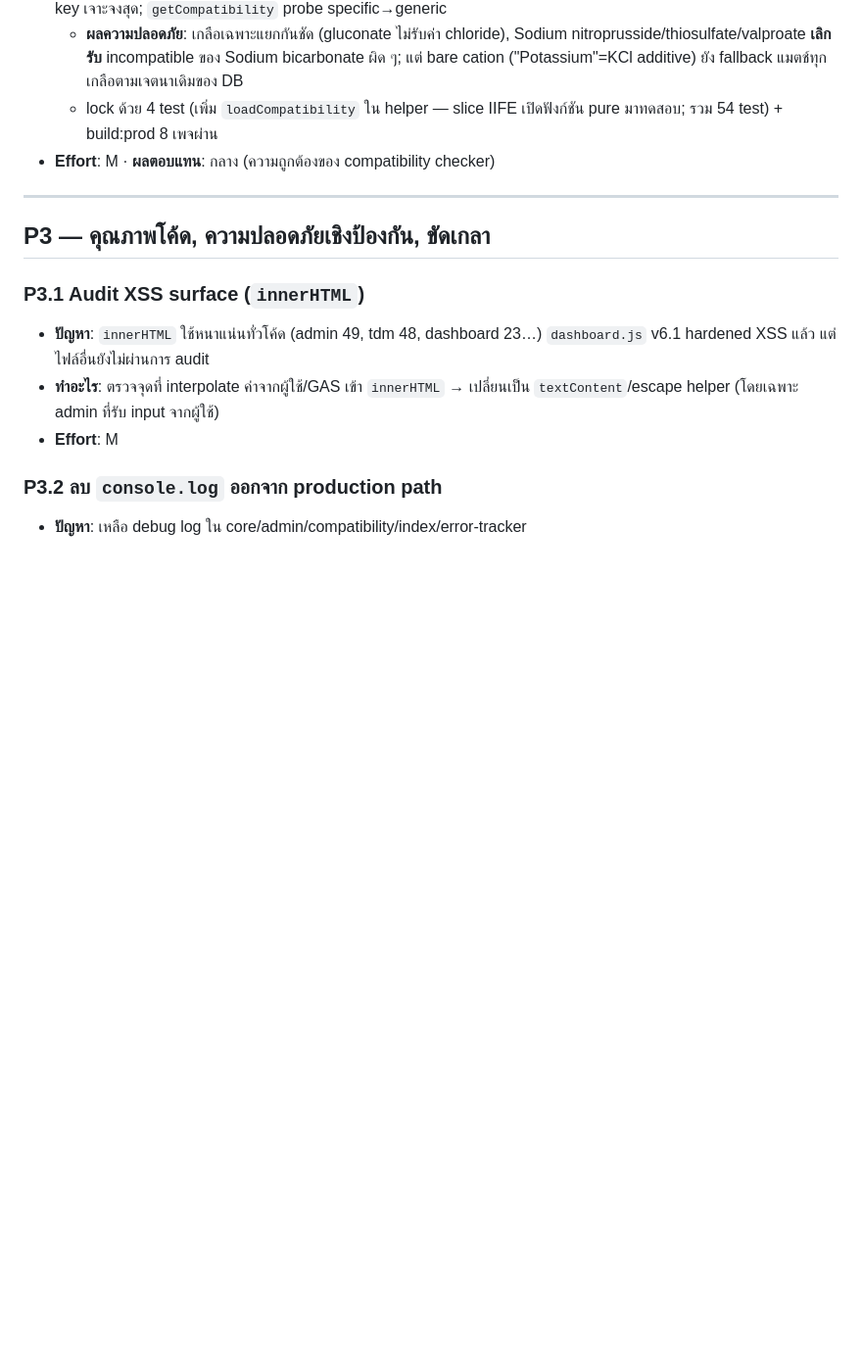
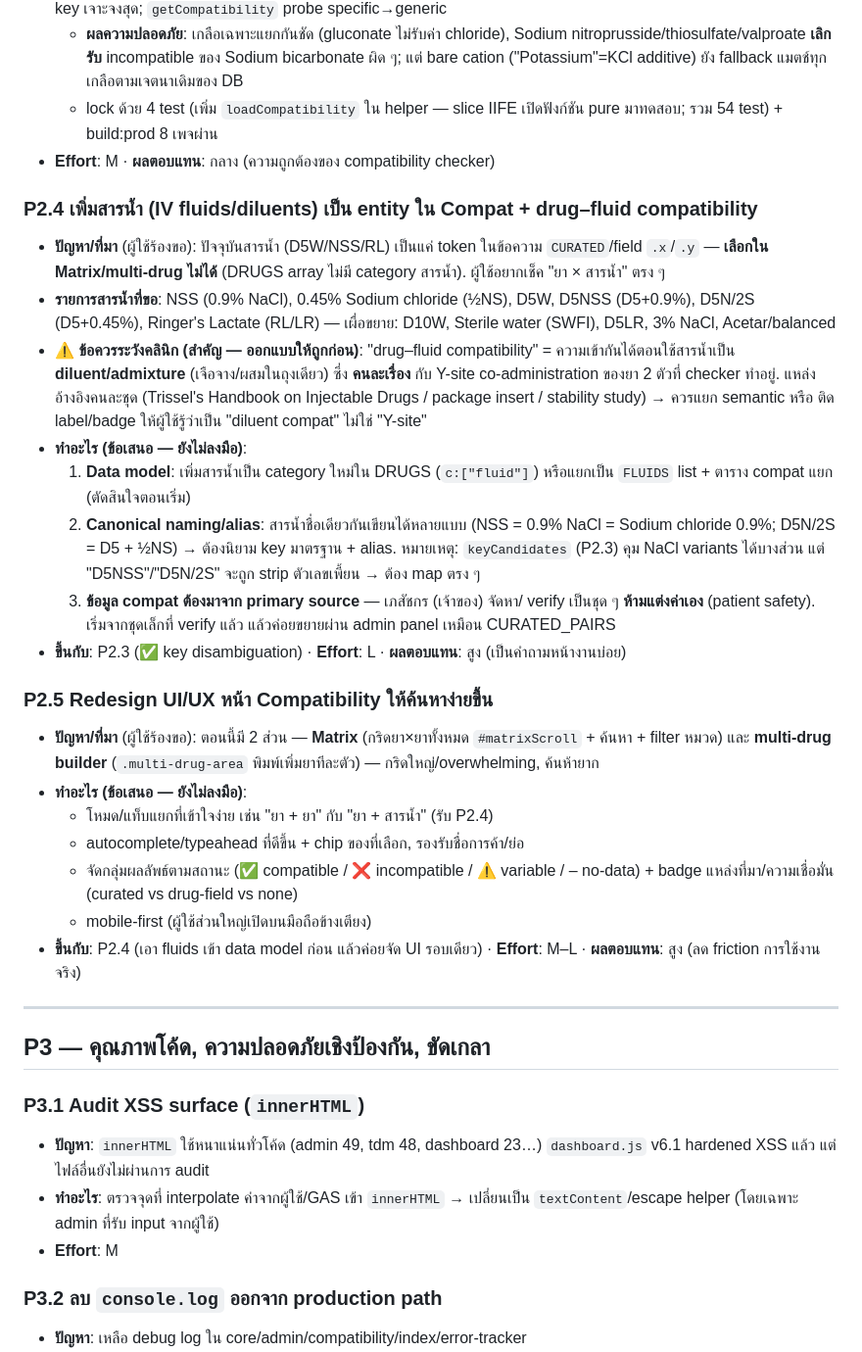
Before and after one commit to rxbenz/iv-drugref, a Markdown page: ROADMAP.md, the part around the change. Shown at 98% size. Rendered like a GitHub page; blank space fills up the shorter version.

Commit message:
docs(roadmap): add P2.4 (IV fluids in Compat) + P2.5 (Compat UI/UX redesign)
User-requested: add IV fluids/diluents (NSS, 0.45% NaCl, D5W, D5NSS, D5N/2S,
Ringer's Lactate, …) as selectable entities in the compatibility checker with
drug-fluid compatibility data, plus a UI/UX redesign for easier search.

Captured as two P2 entries (data vs UX, separable). Flags the key clinical
distinction — drug-fluid (diluent/admixture) compatibility is NOT Y-site
co-administration — and that curated fluid data must come from primary sources
(pharmacist-verified), not invented. Notes the canonical-naming/alias work fluid
keys need on top of the P2.3 keyCandidates fix.

```diff
--- a/ROADMAP.md
+++ b/ROADMAP.md
@@ -168,6 +168,45 @@
     pure มาทดสอบ; รวม 54 test) + build:prod 8 เพจผ่าน
 - **Effort**: M · **ผลตอบแทน**: กลาง (ความถูกต้องของ compatibility checker)
 
+### P2.4 เพิ่มสารน้ำ (IV fluids/diluents) เป็น entity ใน Compat + drug–fluid compatibility
+- **ปัญหา/ที่มา** (ผู้ใช้ร้องขอ): ปัจจุบันสารน้ำ (D5W/NSS/RL) เป็นแค่ token
+  ในข้อความ `CURATED`/field `.x`/`.y` — **เลือกใน Matrix/multi-drug ไม่ได้**
+  (DRUGS array ไม่มี category สารน้ำ). ผู้ใช้อยากเช็ค "ยา × สารน้ำ" ตรง ๆ
+- **รายการสารน้ำที่ขอ**: NSS (0.9% NaCl), 0.45% Sodium chloride (½NS),
+  D5W, D5NSS (D5+0.9%), D5N/2S (D5+0.45%), Ringer's Lactate (RL/LR)
+  — เผื่อขยาย: D10W, Sterile water (SWFI), D5LR, 3% NaCl, Acetar/balanced
+- **⚠️ ข้อควรระวังคลินิก (สำคัญ — ออกแบบให้ถูกก่อน)**: "drug–fluid
+  compatibility" = ความเข้ากันได้ตอนใช้สารน้ำเป็น **diluent/admixture**
+  (เจือจาง/ผสมในถุงเดียว) ซึ่ง **คนละเรื่อง** กับ Y-site co-administration
+  ของยา 2 ตัวที่ checker ทำอยู่. แหล่งอ้างอิงคนละชุด (Trissel's Handbook on
+  Injectable Drugs / package insert / stability study) → ควรแยก semantic หรือ
+  ติด label/badge ให้ผู้ใช้รู้ว่าเป็น "diluent compat" ไม่ใช่ "Y-site"
+- **ทำอะไร (ข้อเสนอ — ยังไม่ลงมือ)**:
+  1. **Data model**: เพิ่มสารน้ำเป็น category ใหม่ใน DRUGS (`c:["fluid"]`)
+     หรือแยกเป็น `FLUIDS` list + ตาราง compat แยก (ตัดสินใจตอนเริ่ม)
+  2. **Canonical naming/alias**: สารน้ำชื่อเดียวกันเขียนได้หลายแบบ
+     (NSS = 0.9% NaCl = Sodium chloride 0.9%; D5N/2S = D5 + ½NS) → ต้องนิยาม
+     key มาตรฐาน + alias. หมายเหตุ: `keyCandidates` (P2.3) คุม NaCl variants
+     ได้บางส่วน แต่ "D5NSS"/"D5N/2S" จะถูก strip ตัวเลขเพี้ยน → ต้อง map ตรง ๆ
+  3. **ข้อมูล compat ต้องมาจาก primary source** — เภสัชกร (เจ้าของ) จัดหา/
+     verify เป็นชุด ๆ **ห้ามแต่งค่าเอง** (patient safety). เริ่มจากชุดเล็กที่
+     verify แล้ว แล้วค่อยขยายผ่าน admin panel เหมือน CURATED_PAIRS
+- **ขึ้นกับ**: P2.3 (✅ key disambiguation) · **Effort**: L ·
+  **ผลตอบแทน**: สูง (เป็นคำถามหน้างานบ่อย)
+
+### P2.5 Redesign UI/UX หน้า Compatibility ให้ค้นหาง่ายขึ้น
+- **ปัญหา/ที่มา** (ผู้ใช้ร้องขอ): ตอนนี้มี 2 ส่วน — **Matrix** (กริดยา×ยาทั้งหมด
+  `#matrixScroll` + ค้นหา + filter หมวด) และ **multi-drug builder**
+  (`.multi-drug-area` พิมพ์เพิ่มยาทีละตัว) — กริดใหญ่/overwhelming, ค้นห้ายาก
+- **ทำอะไร (ข้อเสนอ — ยังไม่ลงมือ)**:
+  - โหมด/แท็บแยกที่เข้าใจง่าย เช่น "ยา + ยา" กับ "ยา + สารน้ำ" (รับ P2.4)
+  - autocomplete/typeahead ที่ดีขึ้น + chip ของที่เลือก, รองรับชื่อการค้า/ย่อ
+  - จัดกลุ่มผลลัพธ์ตามสถานะ (✅ compatible / ❌ incompatible / ⚠️ variable /
+    – no-data) + badge แหล่งที่มา/ความเชื่อมั่น (curated vs drug-field vs none)
+  - mobile-first (ผู้ใช้ส่วนใหญ่เปิดบนมือถือข้างเตียง)
+- **ขึ้นกับ**: P2.4 (เอา fluids เข้า data model ก่อน แล้วค่อยจัด UI รอบเดียว) ·
+  **Effort**: M–L · **ผลตอบแทน**: สูง (ลด friction การใช้งานจริง)
+
 ---
 
 ## P3 — คุณภาพโค้ด, ความปลอดภัยเชิงป้องกัน, ขัดเกลา
```
